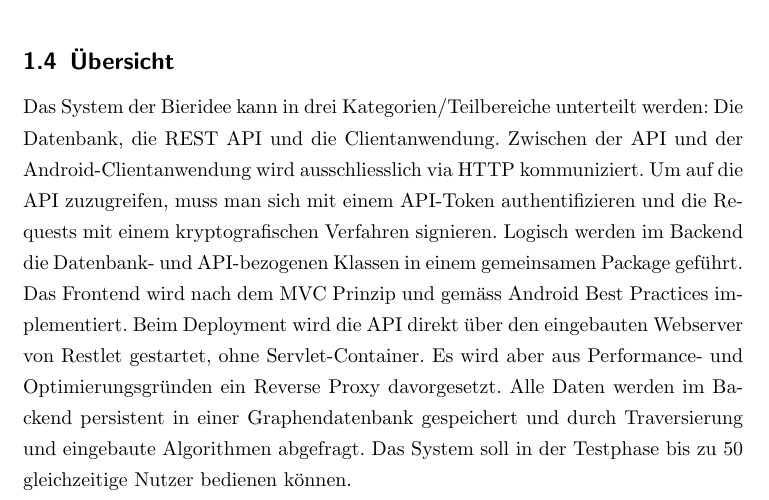
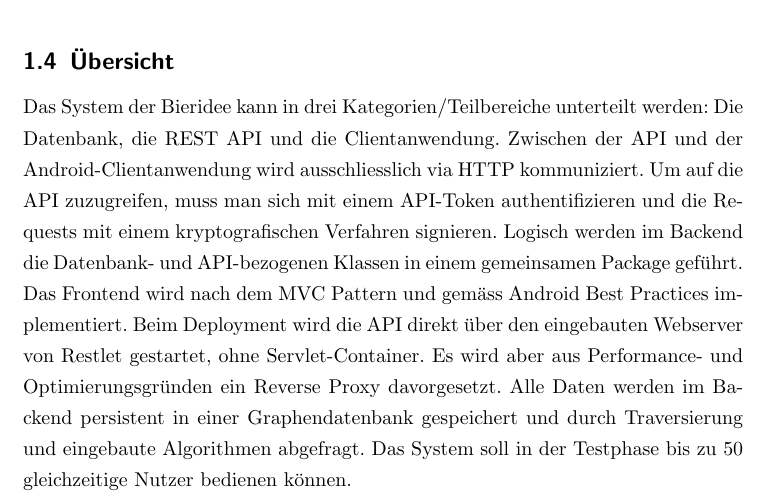
Before and after one commit to bieridee/bieridee-docs, a LaTeX document (04 Design/Architektur/SoftwareArchitekturDokument.tex): part of page 4 of 15, cut so that both start at the same text. Compiled offline with pdfLaTeX; an older LaTeX class or package is replaced by its successor.

Commit message:
Pätterns! :shipit:

```diff
--- a/04 Design/Architektur/SoftwareArchitekturDokument.tex
+++ b/04 Design/Architektur/SoftwareArchitekturDokument.tex
@@ -72,7 +72,7 @@ REST API und die Clientanwendung. Zwischen der API und der Android-Clientanwendu
 ausschliesslich via HTTP kommuniziert. Um auf die API zuzugreifen, muss man sich mit einem
 API-Token authentifizieren und die Requests mit einem kryptografischen Verfahren signieren.
 Logisch werden im Backend die Datenbank- und API-bezogenen Klassen in einem gemeinsamen Package
-geführt. Das Frontend wird nach dem MVC Prinzip und gemäss Android Best Practices implementiert.
+geführt. Das Frontend wird nach dem MVC Pattern und gemäss Android Best Practices implementiert.
 Beim Deployment wird die API direkt über den eingebauten Webserver von Restlet gestartet, ohne
 Servlet-Container. Es wird aber aus Performance- und Optimierungsgründen ein Reverse Proxy
 davorgesetzt. Alle Daten werden im Backend persistent in einer Graphendatenbank gespeichert und
```
Also changed, not shown: 04 Design/Architektur/SoftwareArchitekturDokument.pdf.
